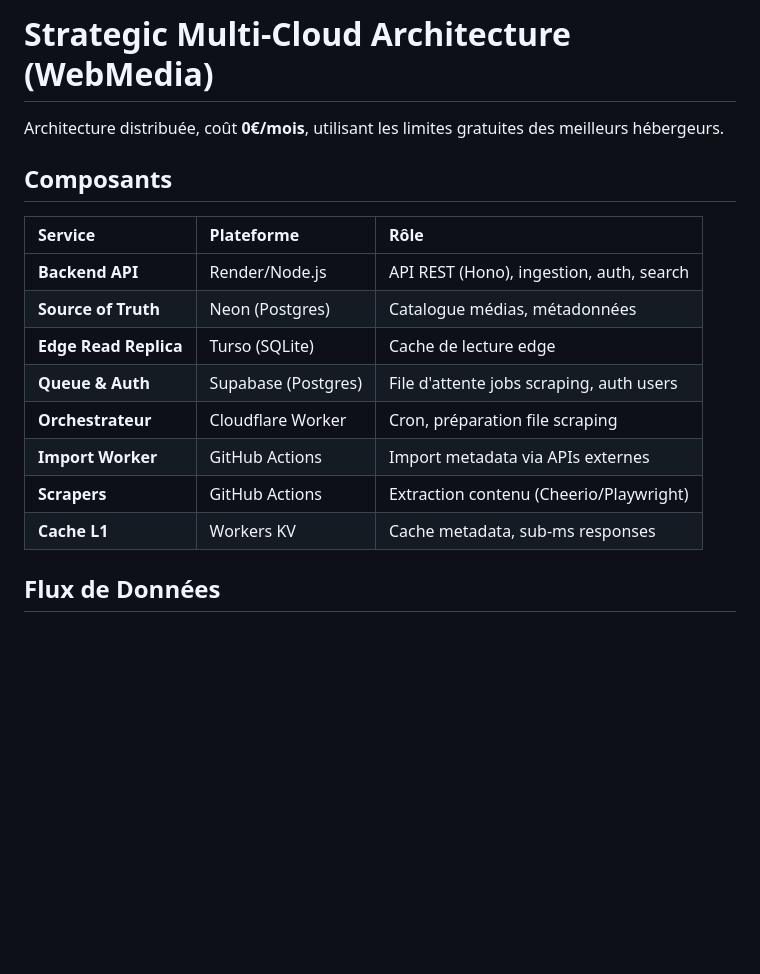
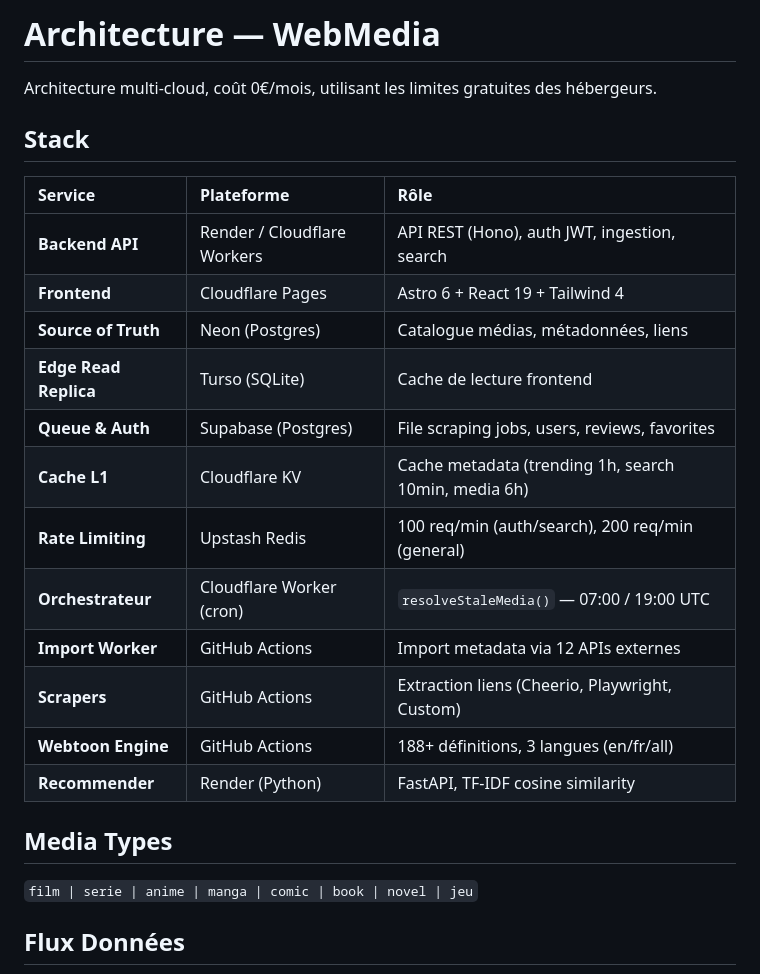
Before and after one commit to KOUSSEMONAUREL/Project-WebMedia, a Markdown page: ARCHITECTURE_STRATEGY.md, the part around one of its changes. GitHub-like rendering; blank space fills up the shorter version.

````diff
--- a/ARCHITECTURE_STRATEGY.md
+++ b/ARCHITECTURE_STRATEGY.md
@@ -1,21 +1,29 @@
-# Strategic Multi-Cloud Architecture (WebMedia)
+# Architecture — WebMedia
 
-Architecture distribuée, coût **0€/mois**, utilisant les limites gratuites des meilleurs hébergeurs.
+Architecture multi-cloud, coût 0€/mois, utilisant les limites gratuites des hébergeurs.
 
-## Composants
+## Stack
 
 | Service | Plateforme | Rôle |
 | :--- | :--- | :--- |
-| **Backend API** | Render/Node.js | API REST (Hono), ingestion, auth, search |
-| **Source of Truth** | Neon (Postgres) | Catalogue médias, métadonnées |
-| **Edge Read Replica** | Turso (SQLite) | Cache de lecture edge |
-| **Queue & Auth** | Supabase (Postgres) | File d'attente jobs scraping, auth users |
-| **Orchestrateur** | Cloudflare Worker | Cron, préparation file scraping |
-| **Import Worker** | GitHub Actions | Import metadata via APIs externes |
-| **Scrapers** | GitHub Actions | Extraction contenu (Cheerio/Playwright) |
-| **Cache L1** | Workers KV | Cache metadata, sub-ms responses |
+| **Backend API** | Render / Cloudflare Workers | API REST (Hono), auth JWT, ingestion, search |
+| **Frontend** | Cloudflare Pages | Astro 6 + React 19 + Tailwind 4 |
+| **Source of Truth** | Neon (Postgres) | Catalogue médias, métadonnées, liens |
+| **Edge Read Replica** | Turso (SQLite) | Cache de lecture frontend |
+| **Queue & Auth** | Supabase (Postgres) | File scraping jobs, users, reviews, favorites |
+| **Cache L1** | Cloudflare KV | Cache metadata (trending 1h, search 10min, media 6h) |
+| **Rate Limiting** | Upstash Redis | 100 req/min (auth/search), 200 req/min (general) |
+| **Orchestrateur** | Cloudflare Worker (cron) | `resolveStaleMedia()` — 07:00 / 19:00 UTC |
+| **Import Worker** | GitHub Actions | Import metadata via 12 APIs externes |
+| **Scrapers** | GitHub Actions | Extraction liens (Cheerio, Playwright, Custom) |
+| **Webtoon Engine** | GitHub Actions | 188+ définitions, 3 langues (en/fr/all) |
+| **Recommender** | Render (Python) | FastAPI, TF-IDF cosine similarity |
 
-## Flux de Données
+## Media Types
+
+`film | serie | anime | manga | comic | book | novel | jeu`
+
+## Flux Données
 
 ```mermaid
 graph TD
````
Also changed, not shown: other parts of ARCHITECTURE_STRATEGY.md (+98 -43 lines).
